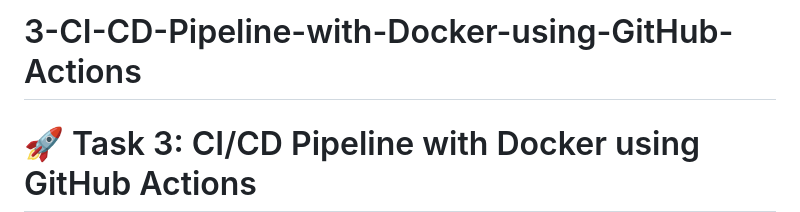
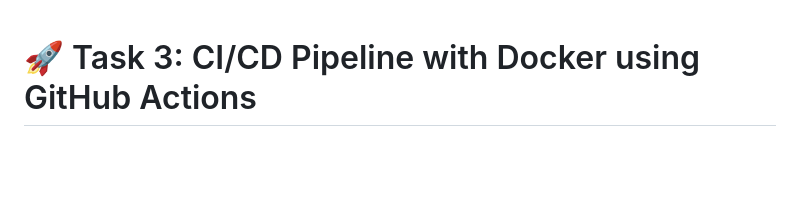
Before and after one commit to smartadmins/3-CI-CD-Pipeline-with-Docker-using-GitHub-Actions, a Markdown page: README.md, the part around the change. Drawn GitHub-style; blank space fills up the shorter version.

```diff
--- a/README.md
+++ b/README.md
@@ -1,4 +1,3 @@
-# 3-CI-CD-Pipeline-with-Docker-using-GitHub-Actions
 # 🚀 Task 3: CI/CD Pipeline with Docker using GitHub Actions
 
 ![GitHub Actions](https://img.shields.io/badge/GitHub-Actions-blue?logo=githubactions)
```
